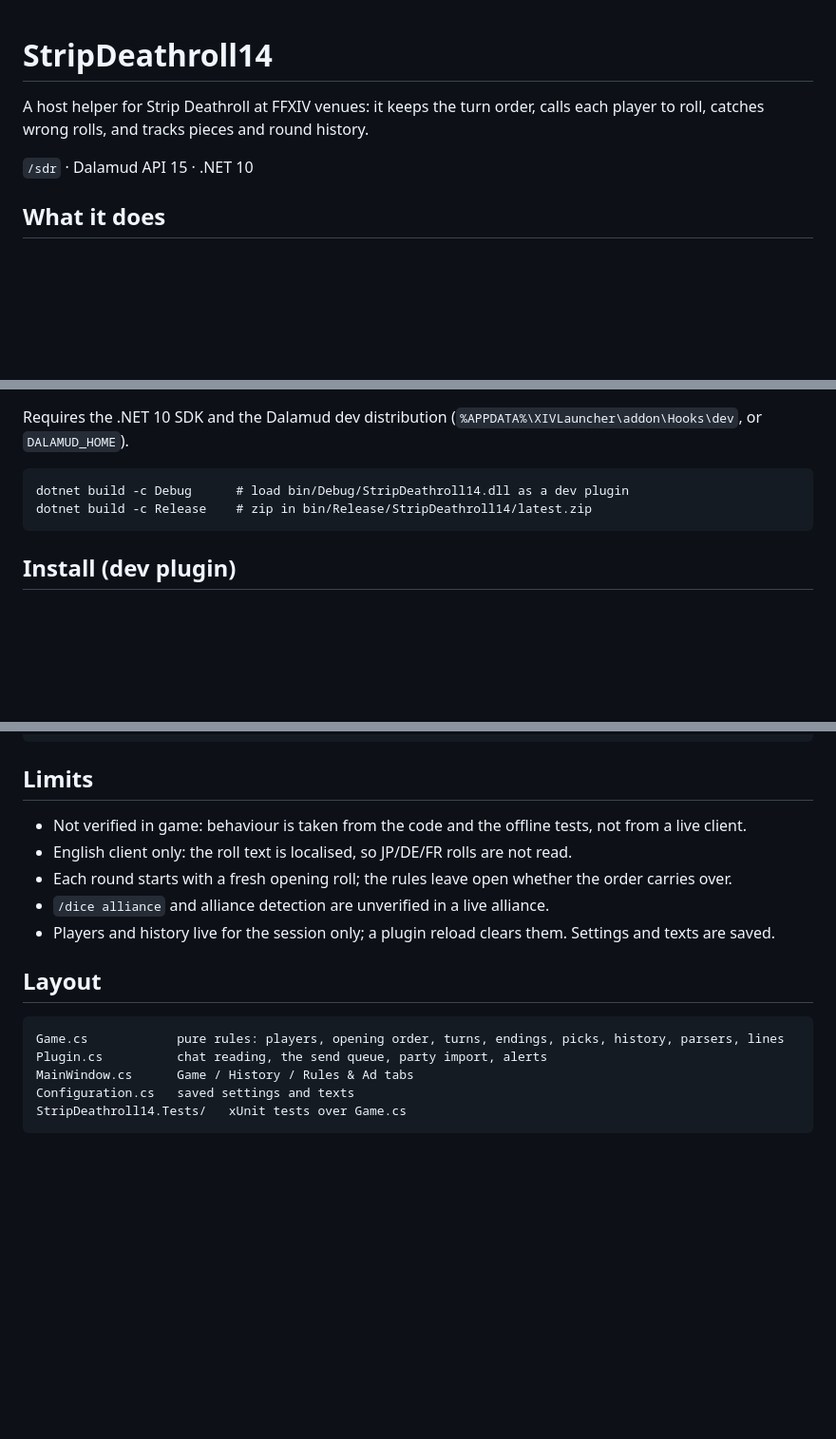
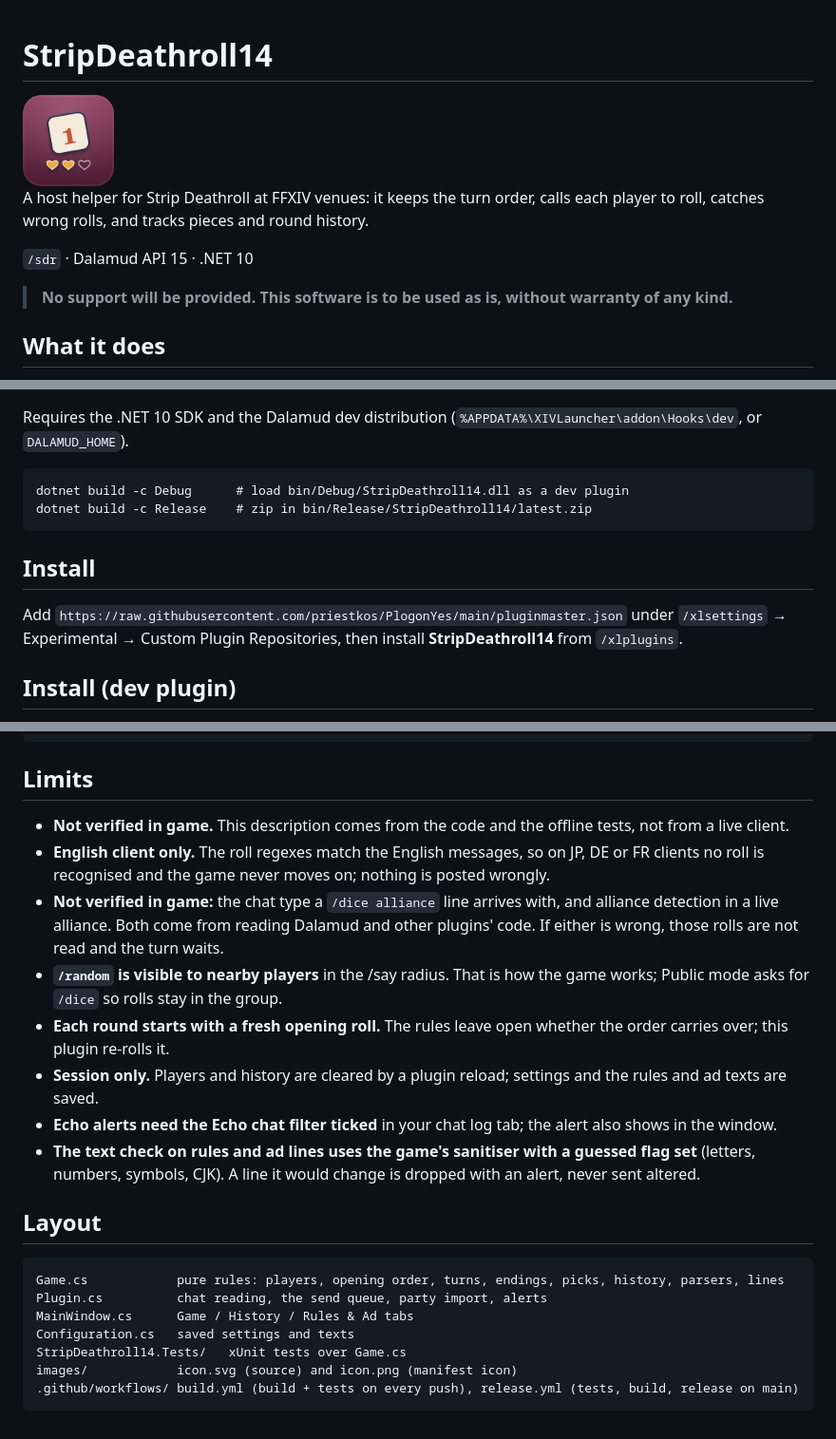
Before and after one commit to priestkos/StripDeathroll14, a Markdown page: README.md, 3 parts joined by grey strips. Shown at 95% size. Rendered like a GitHub page; pictures changed too: images/icon.png (added); blank space fills up the shorter version.

Commit message:
Publish: icon, README install/notice, build and release workflows, IconUrl

````diff
--- a/README.md
+++ b/README.md
@@ -1,8 +1,12 @@
 # StripDeathroll14
+
+<img src="images/icon.png" width="96">
 
 A host helper for Strip Deathroll at FFXIV venues: it keeps the turn order, calls each player to roll, catches wrong rolls, and tracks pieces and round history.
 
 `/sdr` · Dalamud API 15 · .NET 10
+
+> **No support will be provided. This software is to be used as is, without warranty of any kind.**
 
 ## What it does
 
@@ -52,6 +56,10 @@ dotnet build -c Debug      # load bin/Debug/StripDeathroll14.dll as a dev plugin
 dotnet build -c Release    # zip in bin/Release/StripDeathroll14/latest.zip
 ```
 
+## Install
+
+Add `https://raw.githubusercontent.com/priestkos/PlogonYes/main/pluginmaster.json` under `/xlsettings` → Experimental → Custom Plugin Repositories, then install **StripDeathroll14** from `/xlplugins`.
+
 ## Install (dev plugin)
 
 1. `/xlsettings` → Experimental → Dev Plugin Locations → add `bin\Debug\StripDeathroll14.dll`.
@@ -68,11 +76,14 @@ dotnet test StripDeathroll14.Tests    # 16 tests
 
 ## Limits
 
-- Not verified in game: behaviour is taken from the code and the offline tests, not from a live client.
-- English client only: the roll text is localised, so JP/DE/FR rolls are not read.
-- Each round starts with a fresh opening roll; the rules leave open whether the order carries over.
-- `/dice alliance` and alliance detection are unverified in a live alliance.
-- Players and history live for the session only; a plugin reload clears them. Settings and texts are saved.
+- **Not verified in game.** This description comes from the code and the offline tests, not from a live client.
+- **English client only.** The roll regexes match the English messages, so on JP, DE or FR clients no roll is recognised and the game never moves on; nothing is posted wrongly.
+- **Not verified in game:** the chat type a `/dice alliance` line arrives with, and alliance detection in a live alliance. Both come from reading Dalamud and other plugins' code. If either is wrong, those rolls are not read and the turn waits.
+- **`/random` is visible to nearby players** in the /say radius. That is how the game works; Public mode asks for `/dice` so rolls stay in the group.
+- **Each round starts with a fresh opening roll.** The rules leave open whether the order carries over; this plugin re-rolls it.
+- **Session only.** Players and history are cleared by a plugin reload; settings and the rules and ad texts are saved.
+- **Echo alerts need the Echo chat filter ticked** in your chat log tab; the alert also shows in the window.
+- **The text check on rules and ad lines uses the game's sanitiser with a guessed flag set** (letters, numbers, symbols, CJK). A line it would change is dropped with an alert, never sent altered.
 
 ## Layout
 
@@ -82,4 +93,6 @@ Plugin.cs          chat reading, the send queue, party import, alerts
 MainWindow.cs      Game / History / Rules & Ad tabs
 Configuration.cs   saved settings and texts
 StripDeathroll14.Tests/   xUnit tests over Game.cs
+images/            icon.svg (source) and icon.png (manifest icon)
+.github/workflows/ build.yml (build + tests on every push), release.yml (tests, build, release on main)
 ```
````
Also changed, not shown: 4 other files.
